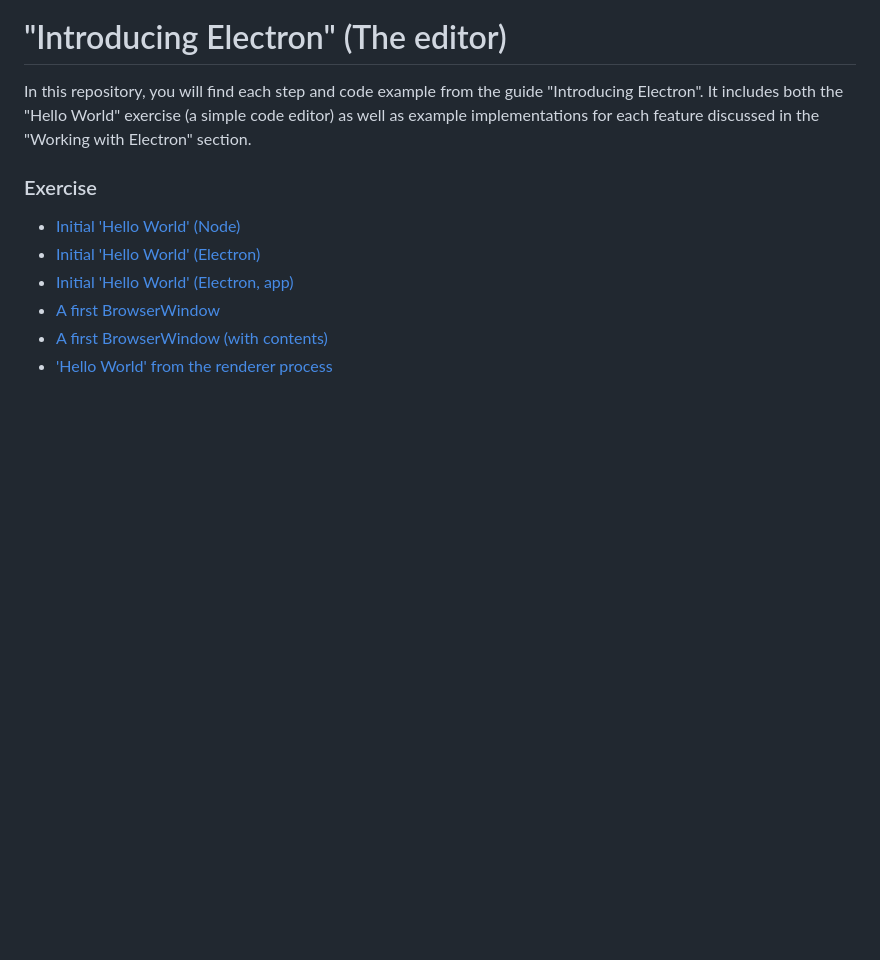
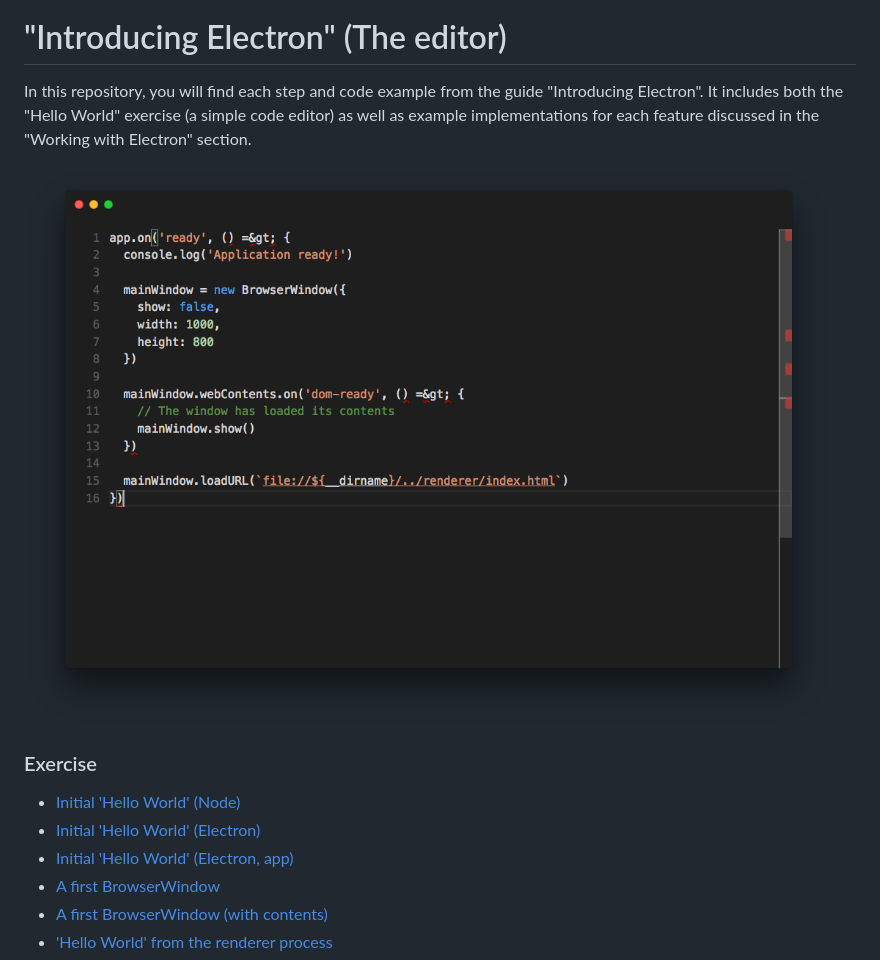
Before and after one commit to felixrieseberg/introducing-electron-editor, a Markdown page: README.md, the part around the change. GitHub-like rendering; pictures changed too: .github/editor.png (added); blank space fills up the shorter version.

Commit message:
:art: Screenshot

```diff
--- a/README.md
+++ b/README.md
@@ -1,5 +1,7 @@
 # "Introducing Electron" (The editor)
 In this repository, you will find each step and code example from the guide "Introducing Electron". It includes both the "Hello World" exercise (a simple code editor) as well as example implementations for each feature discussed in the "Working with Electron" section.
+
+![](.github/editor.png)
 
 ### Exercise
  - [Initial 'Hello World' (Node)](https://github.com/felixrieseberg/introducing-electron-editor/commit/1766093d0e3bf3aebb240fafee0e300bcfc951e0)
```
